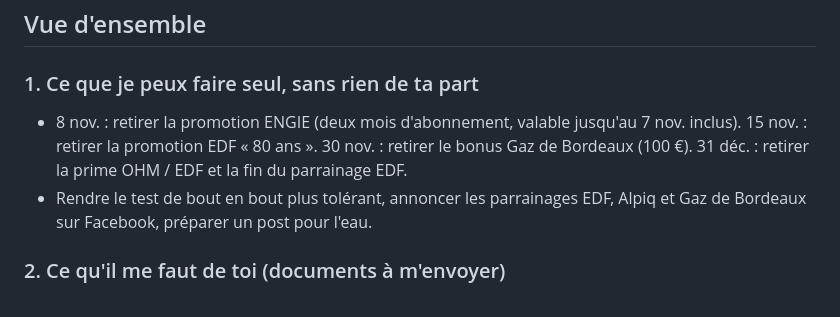
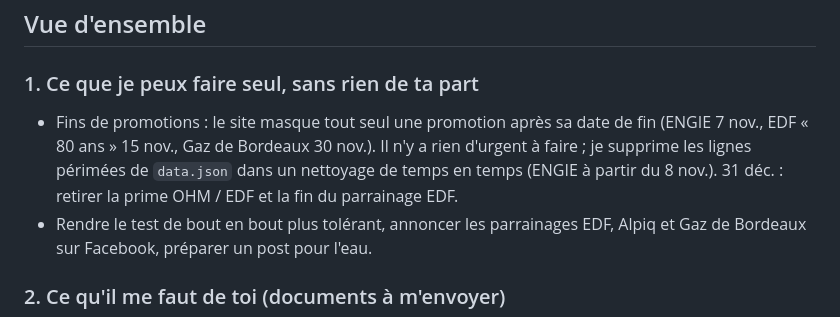
Before and after one commit to Absinthe1975/comparateur-energie, a Markdown page: docs/MEMO.md, the part around the change. Drawn GitHub-style.

Commit message:
Mémo : les promotions se masquent seules après leur date de fin
Co-Authored-By: Claude Sonnet 5.5 <noreply@anthropic.com>
Claude-Session: https://claude.ai/code/session_01M9LYrh1bWfzRdT5z4dcW9Z

```diff
--- a/docs/MEMO.md
+++ b/docs/MEMO.md
@@ -6,7 +6,7 @@ Mémo du 7 novembre 2026. Il commence par une vue d'ensemble (à lire en premier
 ## Vue d'ensemble
 
 ### 1. Ce que je peux faire seul, sans rien de ta part
-- 8 nov. : retirer la promotion ENGIE (deux mois d'abonnement, valable jusqu'au 7 nov. inclus). 15 nov. : retirer la promotion EDF « 80 ans ». 30 nov. : retirer le bonus Gaz de Bordeaux (100 €). 31 déc. : retirer la prime OHM / EDF et la fin du parrainage EDF.
+- Fins de promotions : le site masque tout seul une promotion après sa date de fin (ENGIE 7 nov., EDF « 80 ans » 15 nov., Gaz de Bordeaux 30 nov.). Il n'y a rien d'urgent à faire ; je supprime les lignes périmées de `data.json` dans un nettoyage de temps en temps (ENGIE à partir du 8 nov.). 31 déc. : retirer la prime OHM / EDF et la fin du parrainage EDF.
 - Rendre le test de bout en bout plus tolérant, annoncer les parrainages EDF, Alpiq et Gaz de Bordeaux sur Facebook, préparer un post pour l'eau.
 
 ### 2. Ce qu'il me faut de toi (documents à m'envoyer)
```
